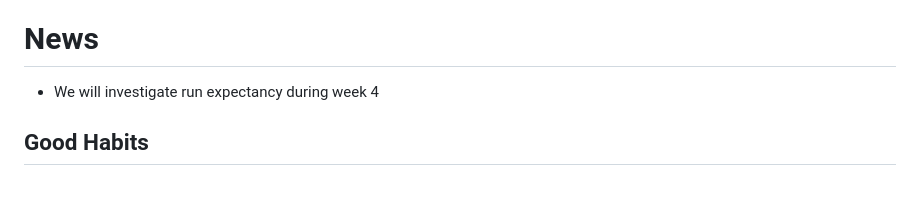
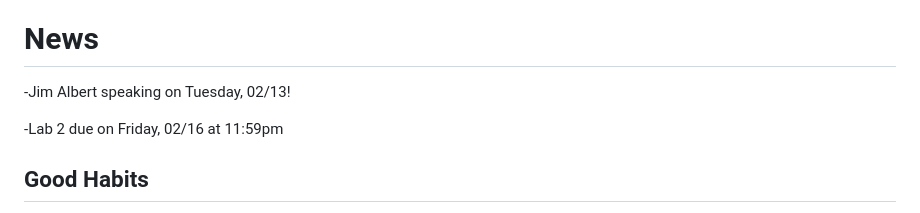
Before and after one commit to illinois-stat430/stat430sp24, a Markdown page: README.md, the part around the change. GitHub-like rendering; blank space fills up the shorter version.

```diff
--- a/README.md
+++ b/README.md
@@ -9,7 +9,9 @@ See the lectures directory for course notes and slides. See the labs directory f
 
 # News
 
- - We will investigate run expectancy during week 4
+ -Jim Albert speaking on Tuesday, 02/13!
+
+ -Lab 2 due on Friday, 02/16 at 11:59pm
 
 
 ## Good Habits
```
